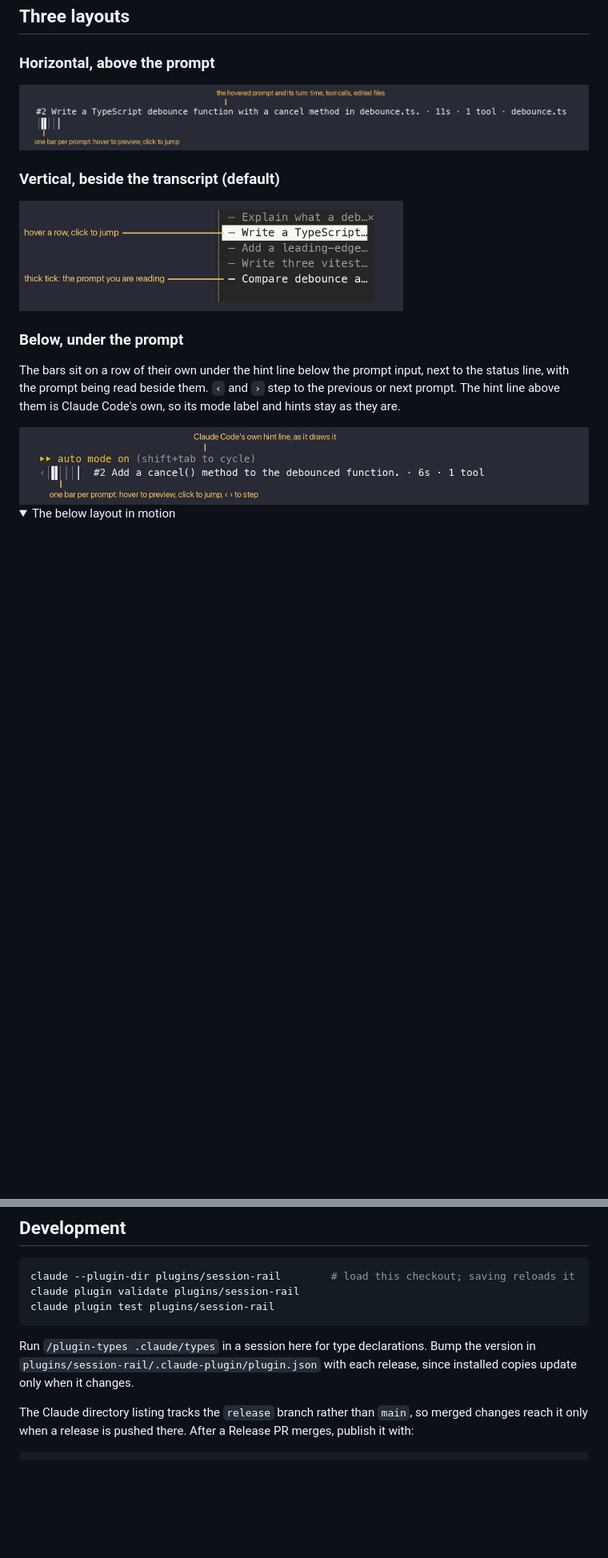
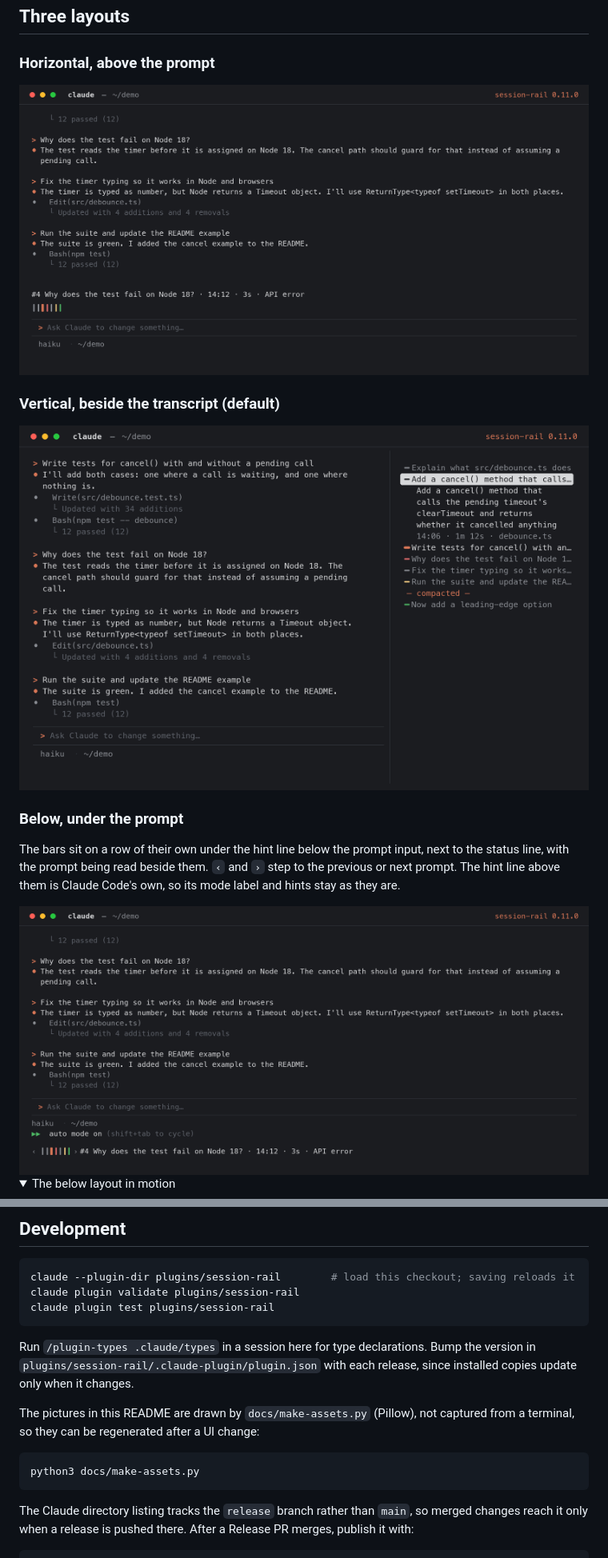
Before and after one commit to hfwang0318/session-rail, a Markdown page: README.md, 2 parts joined by grey strips. Shown at 80% size. Rendered like a GitHub page; pictures changed too: docs/below.png, docs/horizontal.png, docs/vertical.png; folded sections open; blank space fills up the shorter version.

````diff
--- a/README.md
+++ b/README.md
@@ -51,7 +51,7 @@ Mouse works best with `"tui": "fullscreen"`.
 
 ### Vertical, beside the transcript (default)
 
-<img src="docs/vertical.png" alt="The vertical rail: one row per prompt in a pane beside the transcript, the prompt being read marked with a thick tick" width="480">
+<img src="docs/vertical.png" alt="The vertical rail: one row per prompt in a pane beside the transcript; hovering a cut row expands its whole prompt, sent time, duration and files" width="800">
 
 ### Below, under the prompt
 
@@ -172,6 +172,12 @@ claude plugin test plugins/session-rail
 
 Run `/plugin-types .claude/types` in a session here for type declarations. Bump the version in `plugins/session-rail/.claude-plugin/plugin.json` with each release, since installed copies update only when it changes.
 
+The pictures in this README are drawn by `docs/make-assets.py` (Pillow), not captured from a terminal, so they can be regenerated after a UI change:
+
+```bash
+python3 docs/make-assets.py
+```
+
 The Claude directory listing tracks the `release` branch rather than `main`, so merged changes reach it only when a release is pushed there. After a Release PR merges, publish it with:
 
 ```bash
````
Also changed, not shown: other parts of README.md (+4 -4 lines), CHANGELOG.md (+1 -0 lines), 3 other files.
